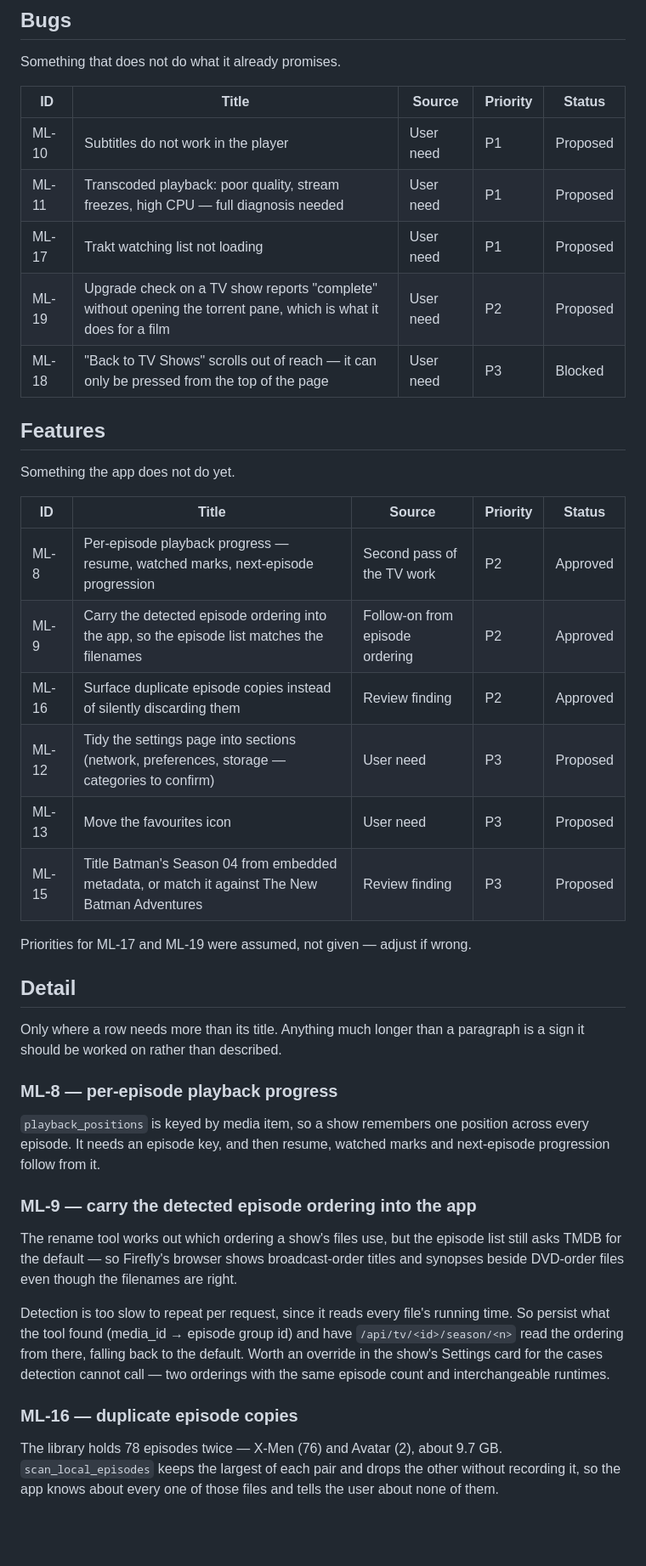
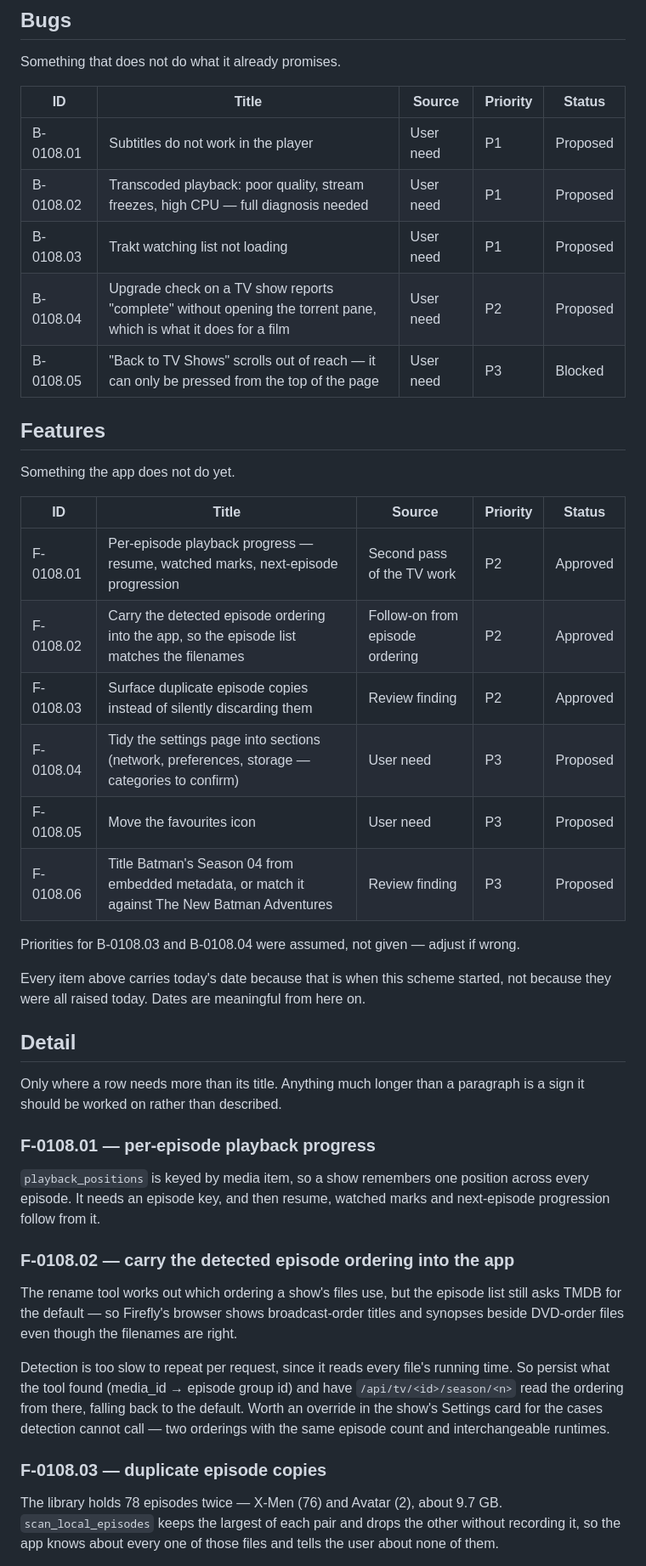
Before and after one commit to rachellofox/Media-Library, a Markdown page: Common/Roadmap.md, the part around one of its changes. Shown at 85% size. Rendered like a GitHub page; blank space fills up the shorter version.

```diff
--- a/Common/Roadmap.md
+++ b/Common/Roadmap.md
@@ -40,11 +44,11 @@ Something that does not do what it already promises.
 
 | ID | Title | Source | Priority | Status |
 | -- | ----- | ------ | -------- | ------ |
-| ML-10 | Subtitles do not work in the player | User need | P1 | Proposed |
-| ML-11 | Transcoded playback: poor quality, stream freezes, high CPU — full diagnosis needed | User need | P1 | Proposed |
-| ML-17 | Trakt watching list not loading | User need | P1 | Proposed |
-| ML-19 | Upgrade check on a TV show reports "complete" without opening the torrent pane, which is what it does for a film | User need | P2 | Proposed |
-| ML-18 | "Back to TV Shows" scrolls out of reach — it can only be pressed from the top of the page | User need | P3 | Blocked |
+| B-0108.01 | Subtitles do not work in the player | User need | P1 | Proposed |
+| B-0108.02 | Transcoded playback: poor quality, stream freezes, high CPU — full diagnosis needed | User need | P1 | Proposed |
+| B-0108.03 | Trakt watching list not loading | User need | P1 | Proposed |
+| B-0108.04 | Upgrade check on a TV show reports "complete" without opening the torrent pane, which is what it does for a film | User need | P2 | Proposed |
+| B-0108.05 | "Back to TV Shows" scrolls out of reach — it can only be pressed from the top of the page | User need | P3 | Blocked |
 
 ## Features
 
@@ -52,27 +56,30 @@ Something the app does not do yet.
 
 | ID | Title | Source | Priority | Status |
 | -- | ----- | ------ | -------- | ------ |
-| ML-8 | Per-episode playback progress — resume, watched marks, next-episode progression | Second pass of the TV work | P2 | Approved |
-| ML-9 | Carry the detected episode ordering into the app, so the episode list matches the filenames | Follow-on from episode ordering | P2 | Approved |
-| ML-16 | Surface duplicate episode copies instead of silently discarding them | Review finding | P2 | Approved |
-| ML-12 | Tidy the settings page into sections (network, preferences, storage — categories to confirm) | User need | P3 | Proposed |
-| ML-13 | Move the favourites icon | User need | P3 | Proposed |
-| ML-15 | Title Batman's Season 04 from embedded metadata, or match it against The New Batman Adventures | Review finding | P3 | Proposed |
+| F-0108.01 | Per-episode playback progress — resume, watched marks, next-episode progression | Second pass of the TV work | P2 | Approved |
+| F-0108.02 | Carry the detected episode ordering into the app, so the episode list matches the filenames | Follow-on from episode ordering | P2 | Approved |
+| F-0108.03 | Surface duplicate episode copies instead of silently discarding them | Review finding | P2 | Approved |
+| F-0108.04 | Tidy the settings page into sections (network, preferences, storage — categories to confirm) | User need | P3 | Proposed |
+| F-0108.05 | Move the favourites icon | User need | P3 | Proposed |
+| F-0108.06 | Title Batman's Season 04 from embedded metadata, or match it against The New Batman Adventures | Review finding | P3 | Proposed |
 
-Priorities for ML-17 and ML-19 were assumed, not given — adjust if wrong.
+Priorities for B-0108.03 and B-0108.04 were assumed, not given — adjust if wrong.
+
+Every item above carries today's date because that is when this scheme started,
+not because they were all raised today. Dates are meaningful from here on.
 
 ## Detail
 
 Only where a row needs more than its title. Anything much longer than a paragraph
 is a sign it should be worked on rather than described.
 
-### ML-8 — per-episode playback progress
+### F-0108.01 — per-episode playback progress
 
 `playback_positions` is keyed by media item, so a show remembers one position
 across every episode. It needs an episode key, and then resume, watched marks and
 next-episode progression follow from it.
 
-### ML-9 — carry the detected episode ordering into the app
+### F-0108.02 — carry the detected episode ordering into the app
 
 The rename tool works out which ordering a show's files use, but the episode list
 still asks TMDB for the default — so Firefly's browser shows broadcast-order
@@ -85,7 +92,7 @@ default. Worth an override in the show's Settings card for the cases detection
 cannot call — two orderings with the same episode count and interchangeable
 runtimes.
 
-### ML-16 — duplicate episode copies
+### F-0108.03 — duplicate episode copies
 
 The library holds 78 episodes twice — X-Men (76) and Avatar (2), about 9.7 GB.
 `scan_local_episodes` keeps the largest of each pair and drops the other without
```
Also changed, not shown: other parts of Common/Roadmap.md (+11 -7 lines), CONTRIBUTING.md (+30 -3 lines).
